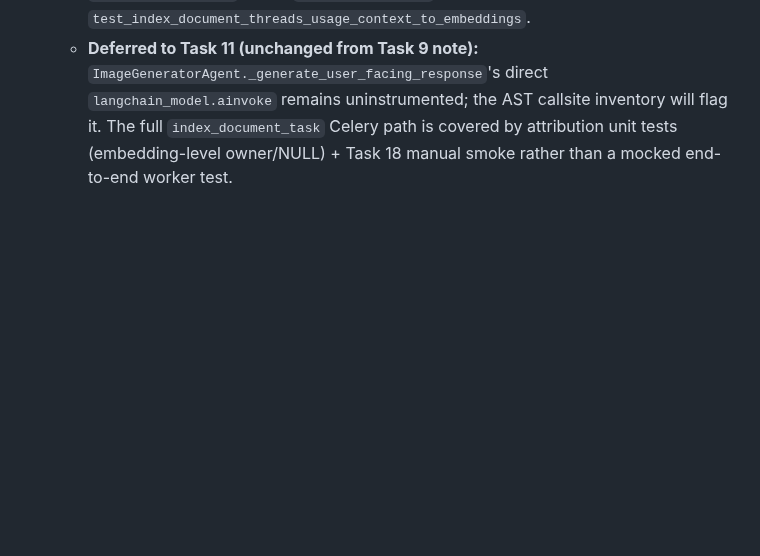
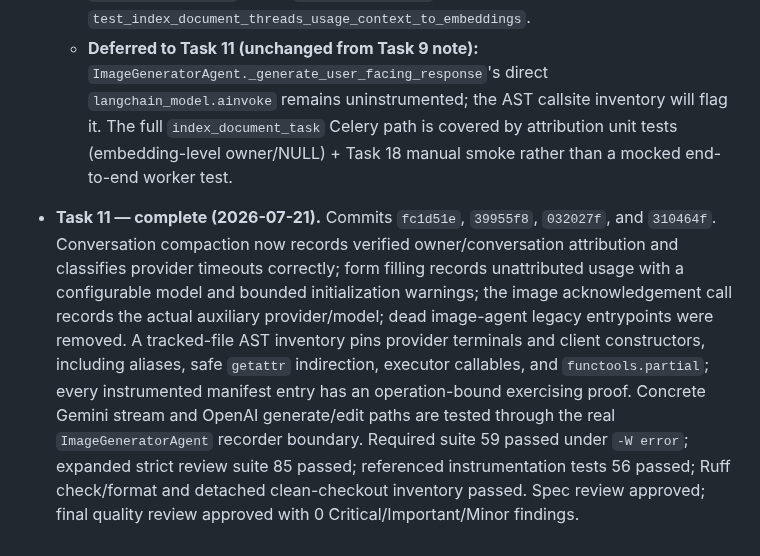
Before and after one commit to Tox1cCoder/AgenticChatbot, a Markdown page: token_usage.md, the part around one of its changes. Rendered like a GitHub page; blank space fills up the shorter version.

Commit message:
docs: record task 11 usage plan progress

```diff
--- a/token_usage.md
+++ b/token_usage.md
@@ -1436,3 +1436,5 @@ Implementation progress and decisions made during execution. Updated after each
   - **D22 — worker binds AND passes.** `index_document_task` builds `UsageContext(user_id=verified owner, conversation_id, document_id, operation="document_index")`, binds it around the in-thread caption stage, and ALSO passes it explicitly to `index_document(usage_context=...)` for the executor-threaded embeddings. Ownership is derived from the verified conversation owner, never from the Celery payload. `reindex_document` (maintenance) passes no context → `user_id = NULL`.
   - **Test-fixture fixes (necessary, non-behavioral):** `_EmbeddingStub` in `test_document_index_service.py` now accepts `usage_context` (and captures it as `last_usage_context`) since `_embed_and_upsert` forwards the kwarg; added `test_index_document_threads_usage_context_to_embeddings`.
   - **Deferred to Task 11 (unchanged from Task 9 note):** `ImageGeneratorAgent._generate_user_facing_response`'s direct `langchain_model.ainvoke` remains uninstrumented; the AST callsite inventory will flag it. The full `index_document_task` Celery path is covered by attribution unit tests (embedding-level owner/NULL) + Task 18 manual smoke rather than a mocked end-to-end worker test.
+
+- **Task 11 — complete (2026-07-21).** Commits `fc1d51e`, `39955f8`, `032027f`, and `310464f`. Conversation compaction now records verified owner/conversation attribution and classifies provider timeouts correctly; form filling records unattributed usage with a configurable model and bounded initialization warnings; the image acknowledgement call records the actual auxiliary provider/model; dead image-agent legacy entrypoints were removed. A tracked-file AST inventory pins provider terminals and client constructors, including aliases, safe `getattr` indirection, executor callables, and `functools.partial`; every instrumented manifest entry has an operation-bound exercising proof. Concrete Gemini stream and OpenAI generate/edit paths are tested through the real `ImageGeneratorAgent` recorder boundary. Required suite 59 passed under `-W error`; expanded strict review suite 85 passed; referenced instrumentation tests 56 passed; Ruff check/format and detached clean-checkout inventory passed. Spec review approved; final quality review approved with 0 Critical/Important/Minor findings.
```
Also changed, not shown: other parts of token_usage.md (+6 -6 lines).
